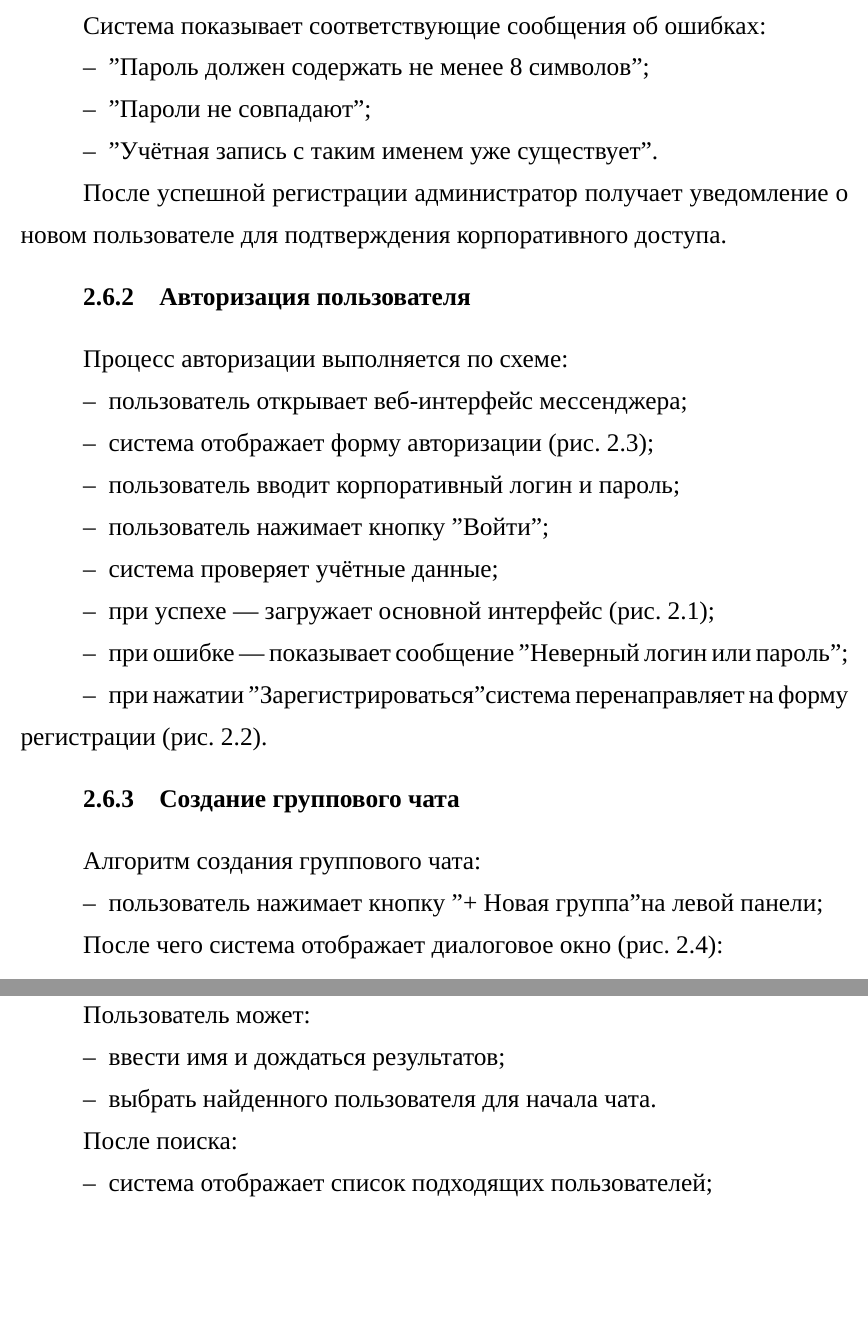
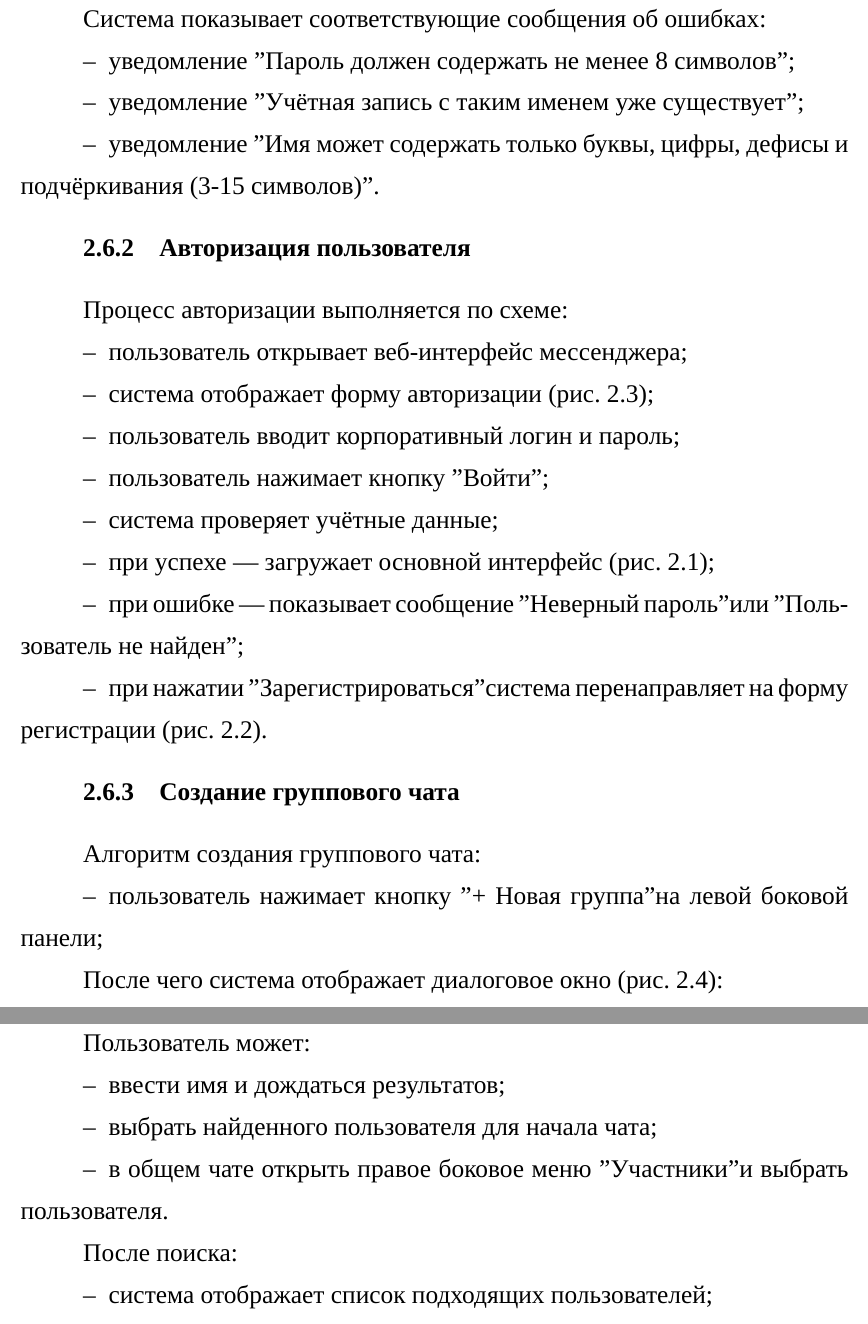
Before and after one commit to 2berkuloz/doc, a LaTeX thesis (Diplom/main.tex, which reads Diplom/ТехЗадание.tex): two parts of pages 25 and 26 of 84, joined at a grey line, cut so that both start at the same text, the shorter picture padded with empty space. Compiled offline with XeLaTeX; a missing font is replaced by an installed copy or a similar font.

Commit message:
Исправление ошибок в тех задании

```diff
--- a/Diplom/ТехЗадание.tex
+++ b/Diplom/ТехЗадание.tex
@@ -198,12 +191,10 @@
 Система показывает соответствующие сообщения об ошибках:
 
 \begin{itemize}
-	\item "Пароль должен содержать не менее 8 символов";
-	\item "Пароли не совпадают";
-	\item "Учётная запись с таким именем уже существует".
+	\item уведомление "Пароль должен содержать не менее 8 символов";
+	\item уведомление "Учётная запись с таким именем уже существует";
+	\item уведомление "Имя может содержать только буквы, цифры, дефисы и подчёркивания (3-15 символов)".
 \end{itemize}
-
-После успешной регистрации администратор получает уведомление о новом пользователе для подтверждения корпоративного доступа.
 
 \subsubsection{Авторизация пользователя}
 Процесс авторизации выполняется по схеме:
@@ -213,15 +204,15 @@
 	\item пользователь вводит корпоративный логин и пароль;
 	\item пользователь нажимает кнопку "Войти";
 	\item система проверяет учётные данные;
-		\item при успехе — загружает основной интерфейс (рис. \ref{fig:ui-main});
-		\item при ошибке — показывает сообщение "Неверный логин или пароль";
+	\item при успехе — загружает основной интерфейс (рис. \ref{fig:ui-main});
+	\item при ошибке — показывает сообщение "Неверный пароль" или "Пользователь не найден";
 	\item при нажатии "Зарегистрироваться" система перенаправляет на форму регистрации (рис. \ref{fig:ui-reg}).
 \end{itemize}
 
 \subsubsection{Создание группового чата}
 Алгоритм создания группового чата:
 \begin{itemize}
-	\item пользователь нажимает кнопку "+ Новая группа" на левой панели;
+	\item пользователь нажимает кнопку "+ Новая группа" на левой боковой панели;
 \end{itemize}
 
 После чего система отображает диалоговое окно (рис. \ref{fig:create-group}):
@@ -243,7 +234,7 @@
 
 \begin{itemize}
 \item создаёт новый чат;
-\item отображает новый чат в списке;
+\item отображает новый чат в списке левого бокового меню;
 \item наделяет создавшего чата пользователя правами владельца.
 \end{itemize}
 
@@ -265,7 +256,8 @@
 Пользователь может:
 \begin{itemize}
 	\item ввести имя и дождаться результатов;
-	\item выбрать найденного пользователя для начала чата.
+	\item выбрать найденного пользователя для начала чата;
+	\item в общем чате открыть правое боковое меню "Участники" и выбрать пользователя.
 \end{itemize}
 
 После поиска:
```
Also changed, not shown: Diplom/ТехЗадание.tex (17 more changed lines), 3 other files.
